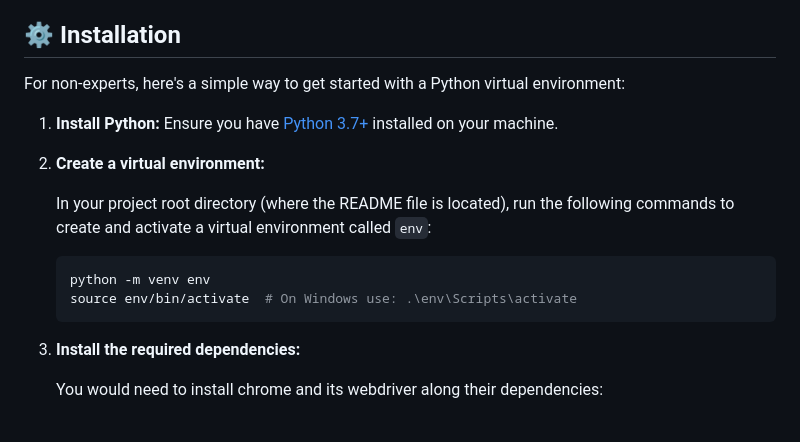
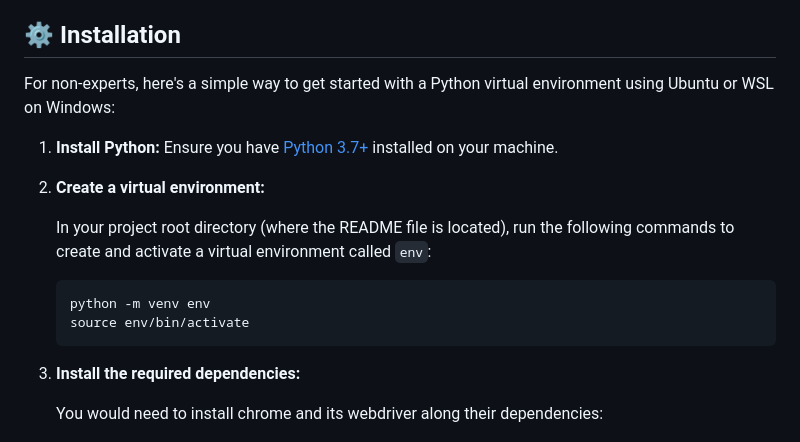
Before and after one commit to maiktreya/rental-scrapers, a Markdown page: readme.md, the part around the change. GitHub-like rendering.

````diff
--- a/readme.md
+++ b/readme.md
@@ -11,7 +11,7 @@ This project is designed to empower tenants and small-scale users by providing a
 
 ## ⚙️ Installation
 
-For non-experts, here's a simple way to get started with a Python virtual environment:
+For non-experts, here's a simple way to get started with a Python virtual environment using Ubuntu or WSL on Windows:
 
 1. **Install Python:** Ensure you have [Python 3.7+](https://www.python.org/downloads/) installed on your machine.
 
@@ -21,7 +21,7 @@ For non-experts, here's a simple way to get started with a Python virtual enviro
 
    ```bash
    python -m venv env
-   source env/bin/activate  # On Windows use: .\env\Scripts\activate
+   source env/bin/activate
    ```
 
 3. **Install the required dependencies:**
````
